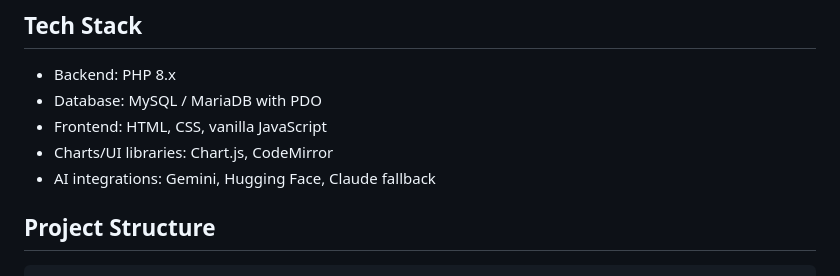
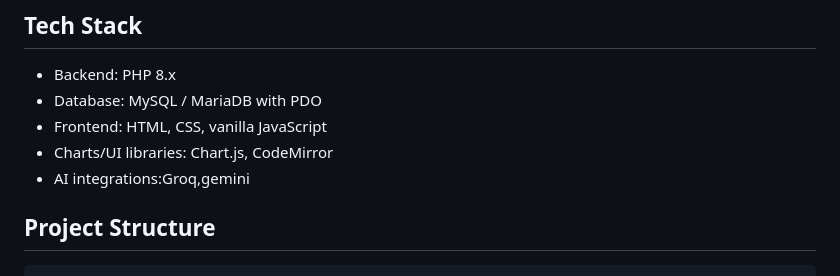
Before and after one commit to oli4202/edusync-mu, a Markdown page: README.md, the part around the change. Drawn GitHub-style.

Commit message:
Modify AI integrations in README.md
Updated AI integrations list in README.

```diff
--- a/README.md
+++ b/README.md
@@ -29,7 +29,7 @@ Core areas currently available in the app:
 - Database: MySQL / MariaDB with PDO
 - Frontend: HTML, CSS, vanilla JavaScript
 - Charts/UI libraries: Chart.js, CodeMirror
-- AI integrations: Gemini, Hugging Face, Claude fallback
+- AI integrations:Groq,gemini
 
 ## Project Structure
 
```
